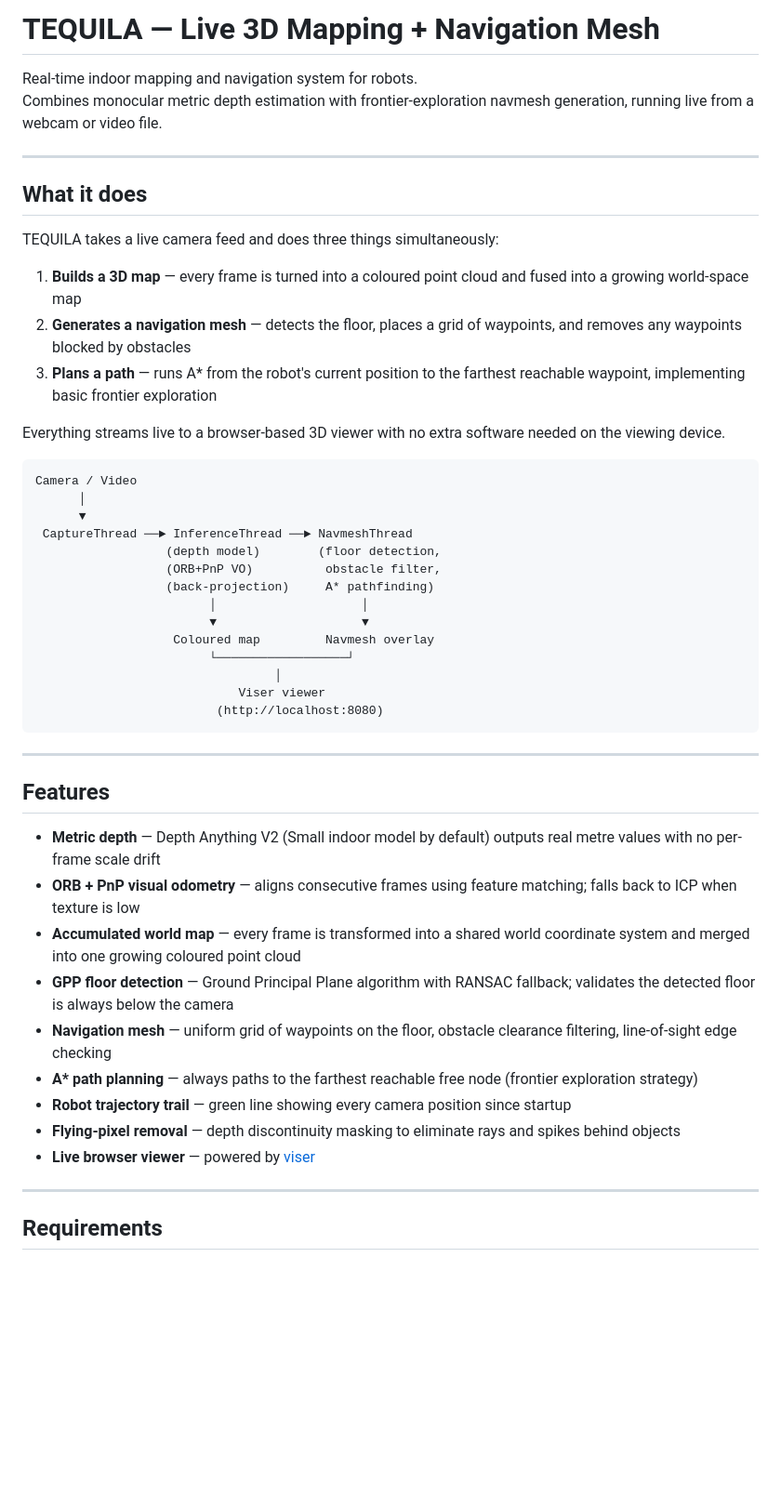
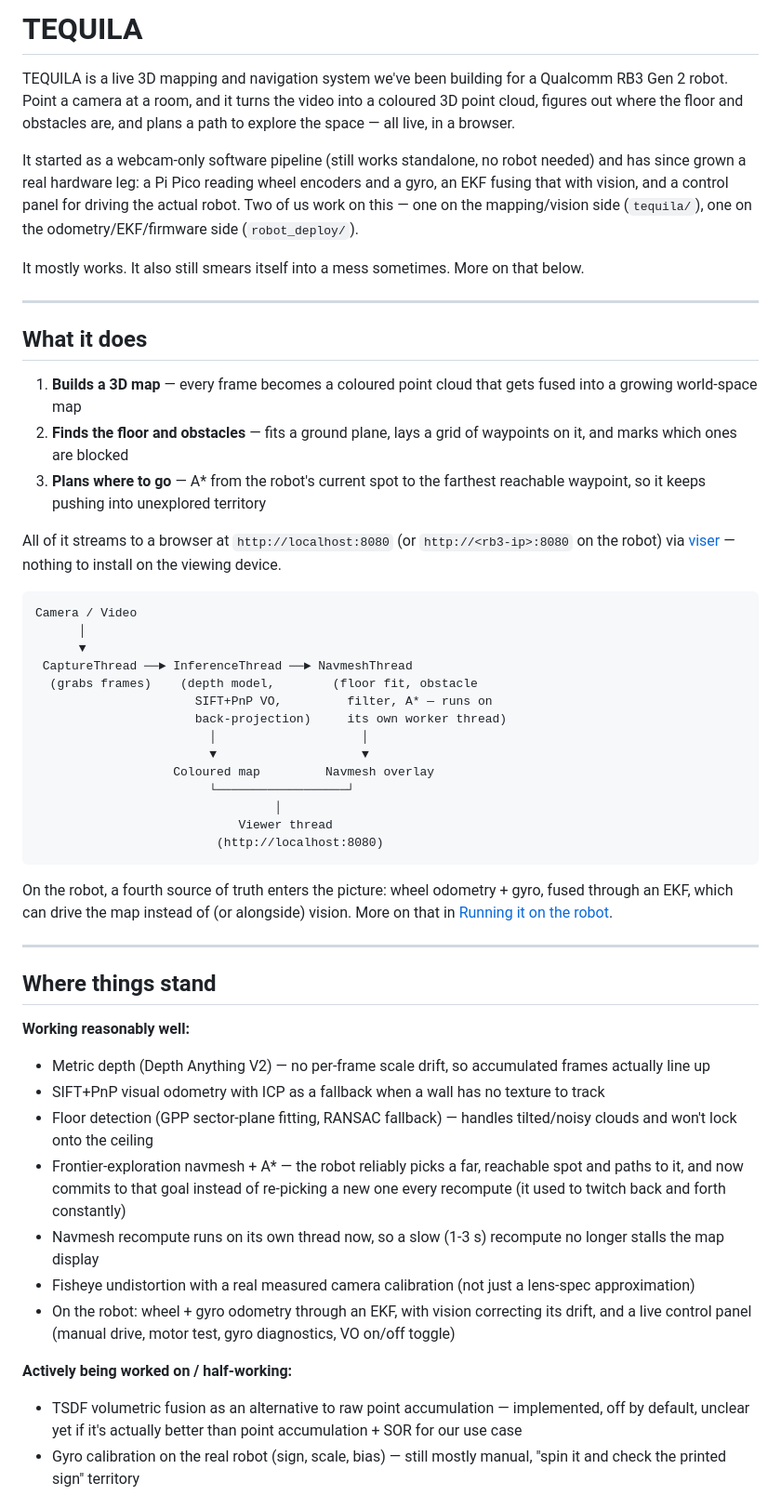
Before and after one commit to 5habdraizada/Tequila, a Markdown page: README.md, the part around one of its changes. Shown at 93% size. Rendered like a GitHub page; blank space fills up the shorter version.

Commit message:
docs: rewrite README

````diff
--- a/README.md
+++ b/README.md
@@ -1,51 +1,54 @@
-# TEQUILA — Live 3D Mapping + Navigation Mesh
+# TEQUILA
 
-Real-time indoor mapping and navigation system for robots.
-Combines monocular metric depth estimation with frontier-exploration navmesh generation, running live from a webcam or video file.
+TEQUILA is a live 3D mapping and navigation system we've been building for a Qualcomm RB3 Gen 2 robot. Point a camera at a room, and it turns the video into a coloured 3D point cloud, figures out where the floor and obstacles are, and plans a path to explore the space — all live, in a browser.
+
+It started as a webcam-only software pipeline (still works standalone, no robot needed) and has since grown a real hardware leg: a Pi Pico reading wheel encoders and a gyro, an EKF fusing that with vision, and a control panel for driving the actual robot. Two of us work on this — one on the mapping/vision side (`tequila/`), one on the odometry/EKF/firmware side (`robot_deploy/`).
+
+It mostly works. It also still smears itself into a mess sometimes. More on that below.
 
 ---
 
 ## What it does
 
-TEQUILA takes a live camera feed and does three things simultaneously:
+1. **Builds a 3D map** — every frame becomes a coloured point cloud that gets fused into a growing world-space map
+2. **Finds the floor and obstacles** — fits a ground plane, lays a grid of waypoints on it, and marks which ones are blocked
+3. **Plans where to go** — A* from the robot's current spot to the farthest reachable waypoint, so it keeps pushing into unexplored territory
 
-1. **Builds a 3D map** — every frame is turned into a coloured point cloud and fused into a growing world-space map
-2. **Generates a navigation mesh** — detects the floor, places a grid of waypoints, and removes any waypoints blocked by obstacles
-3. **Plans a path** — runs A\* from the robot's current position to the farthest reachable waypoint, implementing basic frontier exploration
-
-Everything streams live to a browser-based 3D viewer with no extra software needed on the viewing device.
+All of it streams to a browser at `http://localhost:8080` (or `http://<rb3-ip>:8080` on the robot) via [viser](https://viser.studio) — nothing to install on the viewing device.
 
 ```
 Camera / Video
       │
       ▼
  CaptureThread ──► InferenceThread ──► NavmeshThread
-                  (depth model)        (floor detection,
-                  (ORB+PnP VO)          obstacle filter,
-                  (back-projection)     A* pathfinding)
+  (grabs frames)    (depth model,        (floor fit, obstacle
+                      SIFT+PnP VO,         filter, A* — runs on
+                      back-projection)     its own worker thread)
                         │                    │
                         ▼                    ▼
                    Coloured map         Navmesh overlay
                         └──────────────────┘
                                  │
-                            Viser viewer
+                            Viewer thread
                          (http://localhost:8080)
 ```
 
----
-
-## Features
-
-- **Metric depth** — Depth Anything V2 (Small indoor model by default) outputs real metre values with no per-frame scale drift
-- **ORB + PnP visual odometry** — aligns consecutive frames using feature matching; falls back to ICP when texture is low
-- **Accumulated world map** — every frame is transformed into a shared world coordinate system and merged into one growing coloured point cloud
-- **GPP floor detection** — Ground Principal Plane algorithm with RANSAC fallback; validates the detected floor is always below the camera
-- **Navigation mesh** — uniform grid of waypoints on the floor, obstacle clearance filtering, line-of-sight edge checking
-- **A\* path planning** — always paths to the farthest reachable free node (frontier exploration strategy)
-- **Robot trajectory trail** — green line showing every camera position since startup
-- **Flying-pixel removal** — depth discontinuity masking to eliminate rays and spikes behind objects
-- **Live browser viewer** — powered by [viser](https://viser.studio)
+On the robot, a fourth source of truth enters the picture: wheel odometry + gyro, fused through an EKF, which can drive the map instead of (or alongside) vision. More on that in [Running it on the robot](#running-it-on-the-robot).
 
 ---
 
-## Requirements
+## Where things stand
+
+**Working reasonably well:**
+- Metric depth (Depth Anything V2) — no per-frame scale drift, so accumulated frames actually line up
+- SIFT+PnP visual odometry with ICP as a fallback when a wall has no texture to track
+- Floor detection (GPP sector-plane fitting, RANSAC fallback) — handles tilted/noisy clouds and won't lock onto the ceiling
+- Frontier-exploration navmesh + A* — the robot reliably picks a far, reachable spot and paths to it, and now commits to that goal instead of re-picking a new one every recompute (it used to twitch back and forth constantly)
+- Navmesh recompute runs on its own thread now, so a slow (1-3 s) recompute no longer stalls the map display
+- Fisheye undistortion with a real measured camera calibration (not just a lens-spec approximation)
+- On the robot: wheel + gyro odometry through an EKF, with vision correcting its drift, and a live control panel (manual drive, motor test, gyro diagnostics, VO on/off toggle)
+
+**Actively being worked on / half-working:**
+- TSDF volumetric fusion as an alternative to raw point accumulation — implemented, off by default, unclear yet if it's actually better than point accumulation + SOR for our use case
+- Gyro calibration on the real robot (sign, scale, bias) — still mostly manual, "spin it and check the printed sign" territory
+
````
Also changed, not shown: other parts of README.md (+121 -223 lines).
